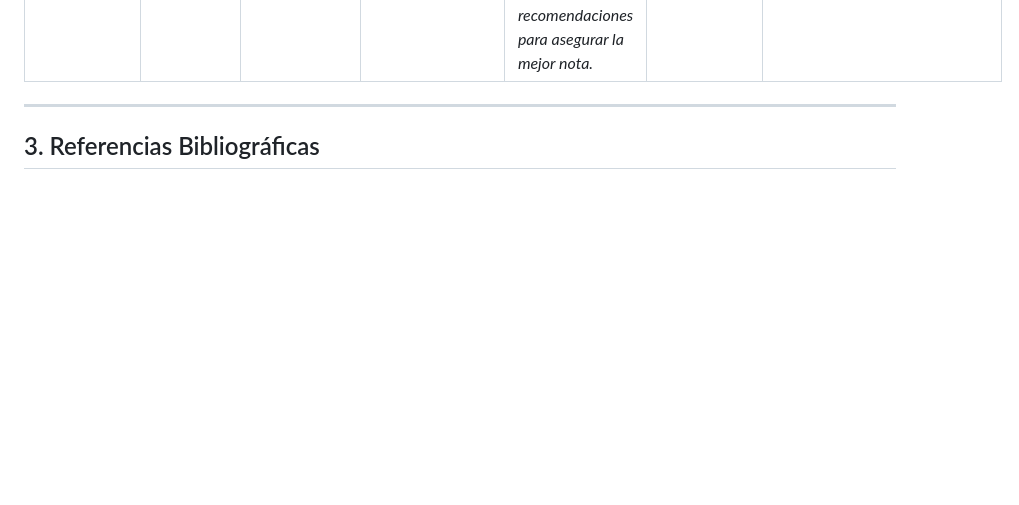
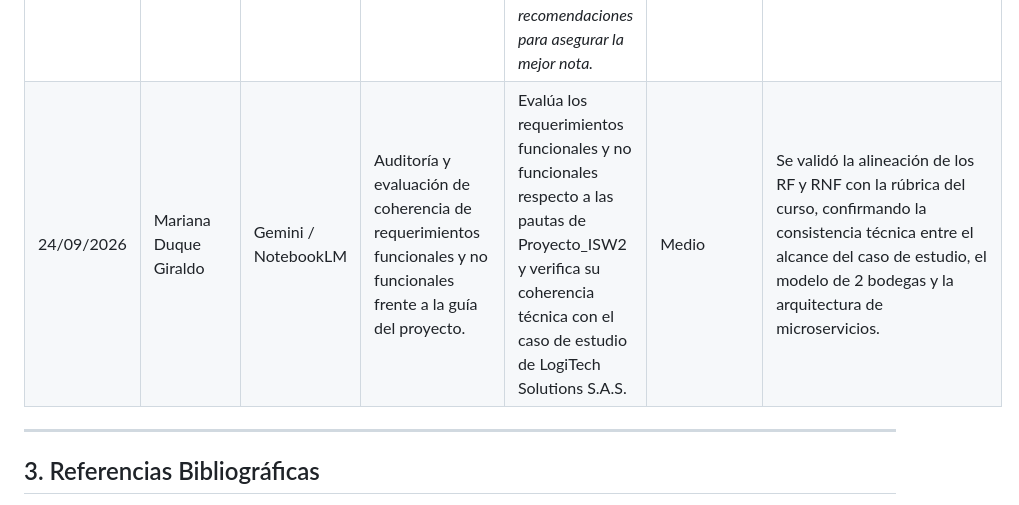
Before and after one commit to angalvezc/sistema-gestion-inventarios, a Markdown page: docs/Entrega1_Fundamentacion.md, the part around the change. Drawn GitHub-style; blank space fills up the shorter version.

```diff
--- a/docs/Entrega1_Fundamentacion.md
+++ b/docs/Entrega1_Fundamentacion.md
@@ -91,6 +91,7 @@
 | 19/09/2026 | Andrés Felipe Gálvez Carmona | Gemini | Definición de criterios técnicos y reestructuración de la matriz comparativa de sistemas de inventario. | *Con base en lo investigado de los 3 sistemas (Odoo, Zoho, Alegra), identifica y dame criterios técnicos para hacer la comparativa.* | **Medio** | Se establecieron 10 criterios de evaluación técnica y se ajustó el lenguaje de la tabla comparativa, facilitando la defensa de la arquitectura de microservicios propia frente a soluciones monolíticas y SaaS. |
 | 20/09/2026 | Andrés Felipe Gálvez Carmona | Gemini | Formateo y estructuración de la documentación técnica y bitácora en sintaxis Markdown (.md). | *Necesito pasar todo al .md* | **Bajo** | Se convirtió todo el contenido redactado, cuadros comparativos y bibliografía APA 7 al formato estándar de Markdown para su integración directa en el archivo `Entrega1_Fundamentacion.md` del repositorio. |
 | 20/09/2026 | Andrés Felipe Gálvez Carmona | NotebookLM | Auditoría y validación de cumplimiento de la Entrega 1 frente al documento guía `Proyecto_ISW2`. | *Evalúa si la Entrega 1 de LogiTech Solutions cumple con todos los requerimientos de la guía Proyecto_ISW2, identifica vacíos o faltantes y dame recomendaciones para asegurar la mejor nota.* | **Medio** | Se realizó una revisión integral del documento contra la guía del docente, verificando el cumplimiento de las Secciones 1 a 5 y detectando puntos clave a reforzar antes de la entrega definitiva. |
+| 24/09/2026 | Mariana Duque Giraldo | Gemini / NotebookLM | Auditoría y evaluación de coherencia de requerimientos funcionales y no funcionales frente a la guía del proyecto. | Evalúa los requerimientos funcionales y no funcionales respecto a las pautas de Proyecto_ISW2 y verifica su coherencia técnica con el caso de estudio de LogiTech Solutions S.A.S. | Medio | Se validó la alineación de los RF y RNF con la rúbrica del curso, confirmando la consistencia técnica entre el alcance del caso de estudio, el modelo de 2 bodegas y la arquitectura de microservicios. |
 
 ---
 
```
